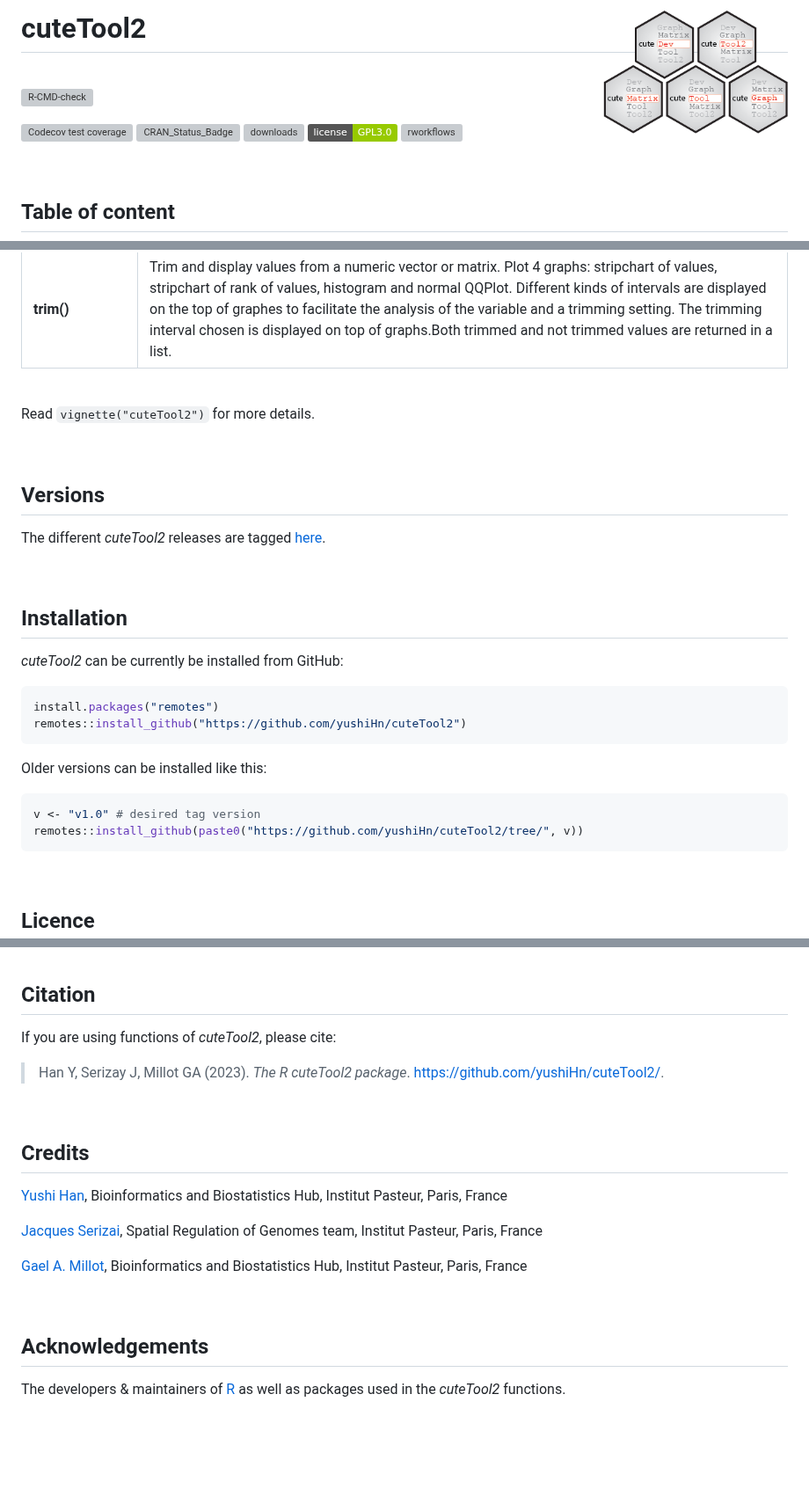
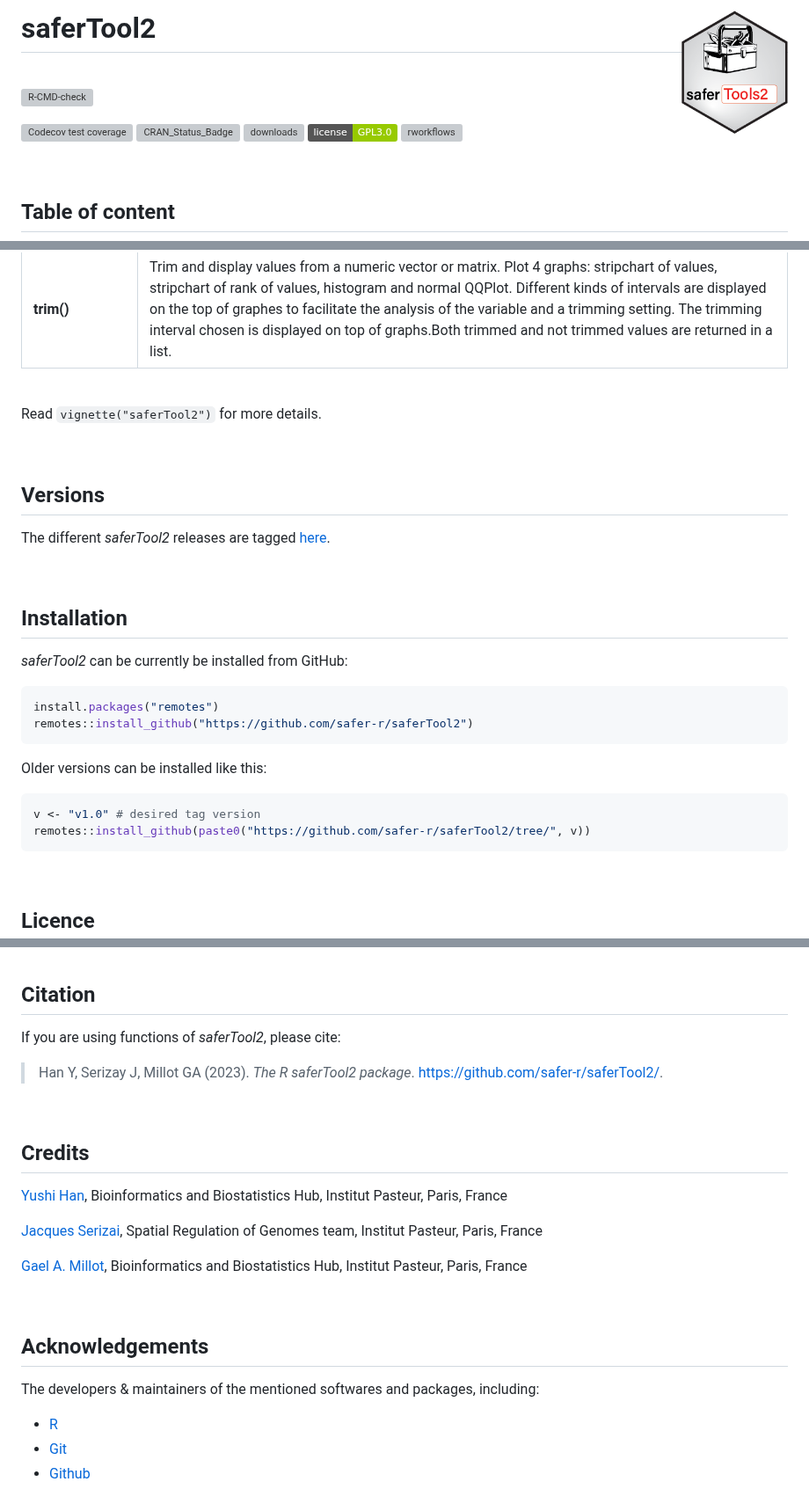
Before and after one commit to safer-r/saferTool2, a Markdown page: README.md, 3 parts joined by grey strips. Shown at 88% size. Drawn GitHub-style; pictures changed too: man/figures/logo.png (deleted), man/figures/saferTool2.png (added); badges without logos; blank space fills up the shorter version; grey boxes are pictures that could not be loaded.

Commit message:
README modified to be saferMatrix. Logo updated

````diff
--- a/README.md
+++ b/README.md
@@ -1,5 +1,5 @@
 
-# cuteTool2 <a href="">[<img src="man/figures/logo.png" align="right" height="140" />](https://yushihn.github.io/cuteTool2)</a>
+# saferTool2 <a href="">[<img src="man/figures/saferTool2.png" align="right" height="140" />](https://safer-r.github.io/saferTool2)</a>
 
 <br />
 
@@ -47,30 +47,30 @@ Set of R functions for the development of R functions, written according to the
 
 <br />
 
-Read `vignette("cuteTool2")` for more details.
+Read `vignette("saferTool2")` for more details.
 
 <br />
 
 ## Versions
 
-The different *cuteTool2* releases are tagged [here](https://github.com/yushiHn/cuteTool2/tags).
+The different *saferTool2* releases are tagged [here](https://github.com/safer-r/saferTool2/tags).
 
 <br />
 
 ## Installation
 
-*cuteTool2* can be currently be installed from GitHub:
+*saferTool2* can be currently be installed from GitHub:
 
 ```r
 install.packages("remotes")
-remotes::install_github("https://github.com/yushiHn/cuteTool2")
+remotes::install_github("https://github.com/safer-r/saferTool2")
 ```
 
 Older versions can be installed like this:
 
 ```r
 v <- "v1.0" # desired tag version
-remotes::install_github(paste0("https://github.com/yushiHn/cuteTool2/tree/", v))
+remotes::install_github(paste0("https://github.com/safer-r/saferTool2/tree/", v))
 ```
 
 <br />
@@ -85,10 +85,10 @@ See the GNU General Public License for more details at https://www.gnu.org/licen
 
 ## Citation
 
-If you are using functions of *cuteTool2*, please cite:
+If you are using functions of *saferTool2*, please cite:
 
-> Han Y, Serizay J, Millot GA (2023). _The R cuteTool2 package_.
-> <https://github.com/yushiHn/cuteTool2/>.
+> Han Y, Serizay J, Millot GA (2023). _The R saferTool2 package_.
+> <https://github.com/safer-r/saferTool2/>.
 
 <br />
 
@@ -104,4 +104,8 @@ If you are using functions of *cuteTool2*, please cite:
 
 ## Acknowledgements
 
-The developers & maintainers of [R](https://www.r-project.org/) as well as packages used in the *cuteTool2* functions.
+The developers & maintainers of the mentioned softwares and packages, including:
+
+- [R](https://www.r-project.org/)
+- [Git](https://git-scm.com/)
+- [Github](https://github.com/)
````
Also changed, not shown: other parts of README.md (+7 -7 lines).
